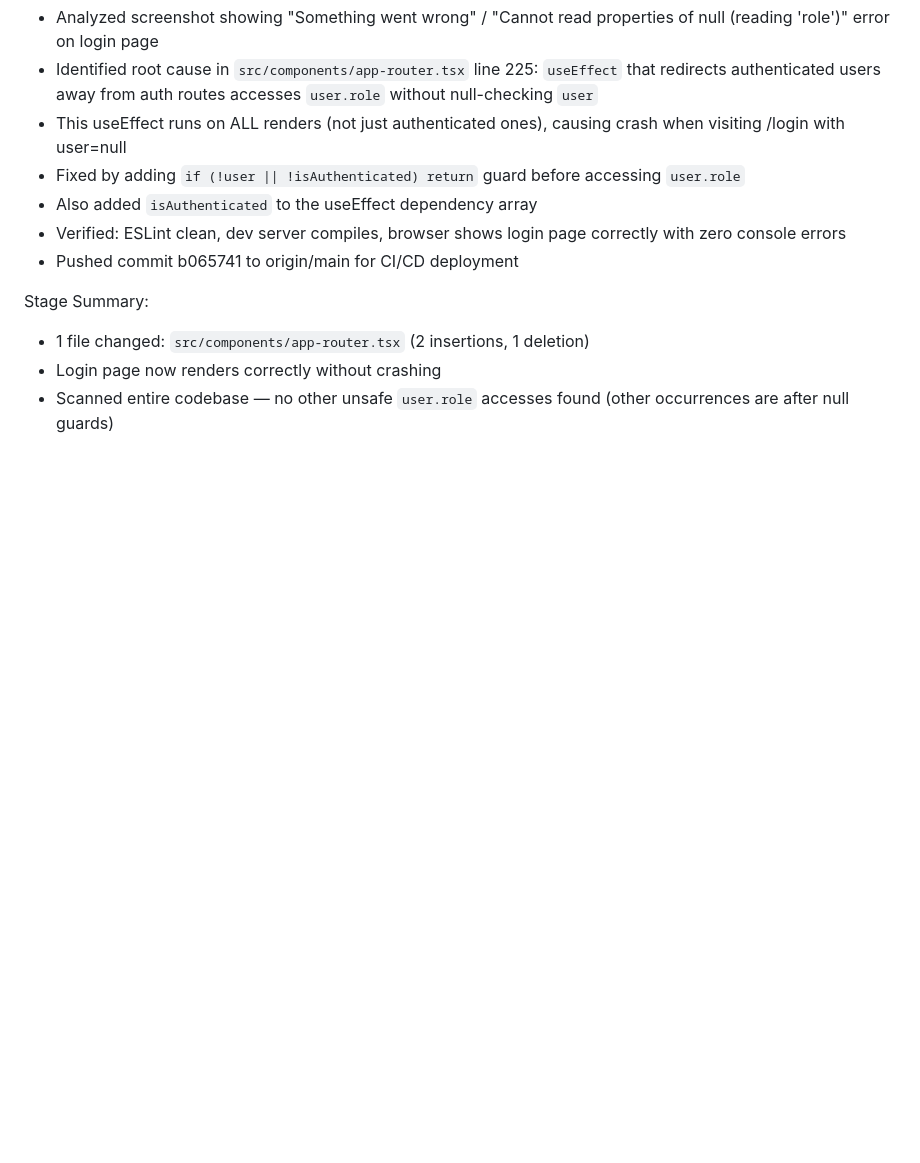
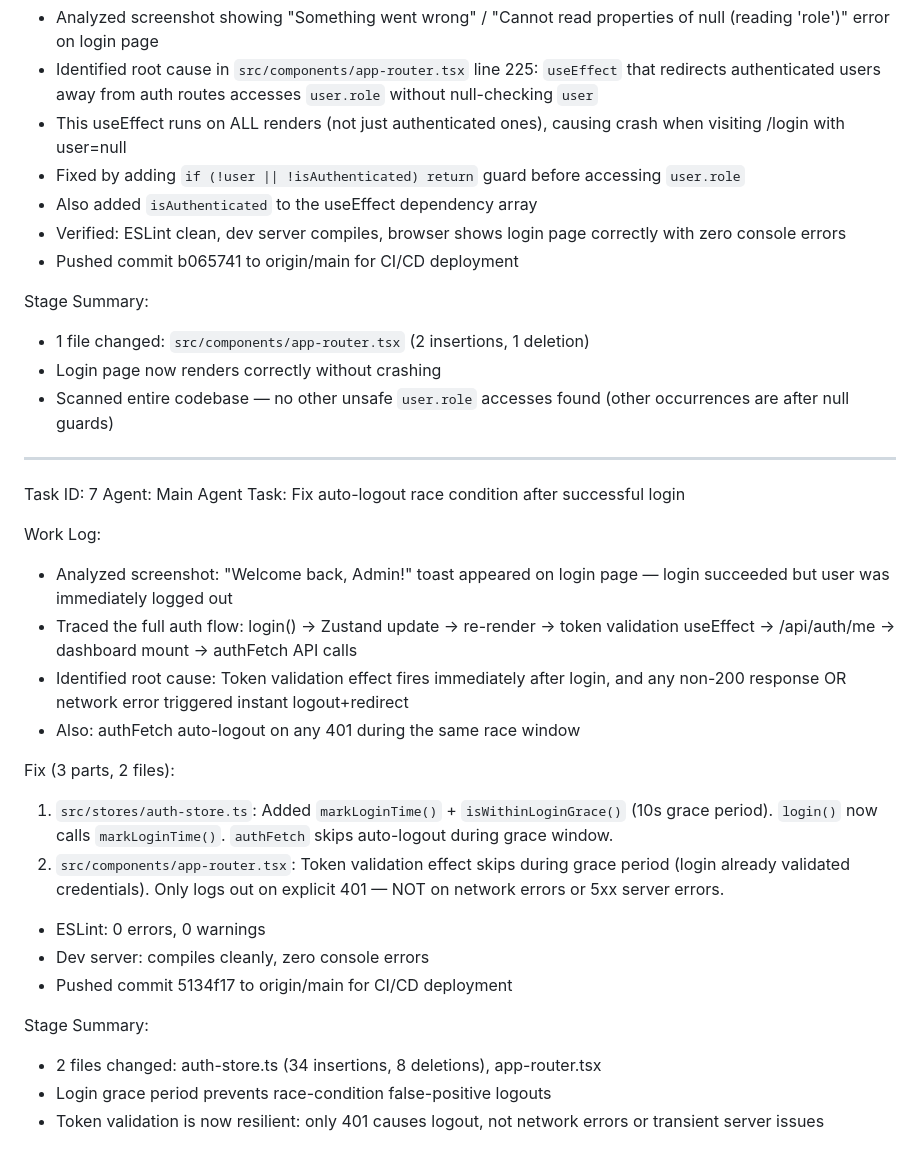
Before and after one commit to akoltasolutions/recruitpro, a Markdown page: worklog.md, the part around the change. Drawn GitHub-style; blank space fills up the shorter version.

Commit message:
c5b12805-f2fb-477e-bab5-24f9e220a6e3

```diff
--- a/worklog.md
+++ b/worklog.md
@@ -260,3 +260,27 @@ Stage Summary:
 - 1 file changed: `src/components/app-router.tsx` (2 insertions, 1 deletion)
 - Login page now renders correctly without crashing
 - Scanned entire codebase — no other unsafe `user.role` accesses found (other occurrences are after null guards)
+
+---
+Task ID: 7
+Agent: Main Agent
+Task: Fix auto-logout race condition after successful login
+
+Work Log:
+- Analyzed screenshot: "Welcome back, Admin!" toast appeared on login page — login succeeded but user was immediately logged out
+- Traced the full auth flow: login() → Zustand update → re-render → token validation useEffect → /api/auth/me → dashboard mount → authFetch API calls
+- Identified root cause: Token validation effect fires immediately after login, and any non-200 response OR network error triggered instant logout+redirect
+- Also: authFetch auto-logout on any 401 during the same race window
+
+Fix (3 parts, 2 files):
+1. `src/stores/auth-store.ts`: Added `markLoginTime()` + `isWithinLoginGrace()` (10s grace period). `login()` now calls `markLoginTime()`. `authFetch` skips auto-logout during grace window.
+2. `src/components/app-router.tsx`: Token validation effect skips during grace period (login already validated credentials). Only logs out on explicit 401 — NOT on network errors or 5xx server errors.
+
+- ESLint: 0 errors, 0 warnings
+- Dev server: compiles cleanly, zero console errors
+- Pushed commit 5134f17 to origin/main for CI/CD deployment
+
+Stage Summary:
+- 2 files changed: auth-store.ts (34 insertions, 8 deletions), app-router.tsx
+- Login grace period prevents race-condition false-positive logouts
+- Token validation is now resilient: only 401 causes logout, not network errors or transient server issues
```
